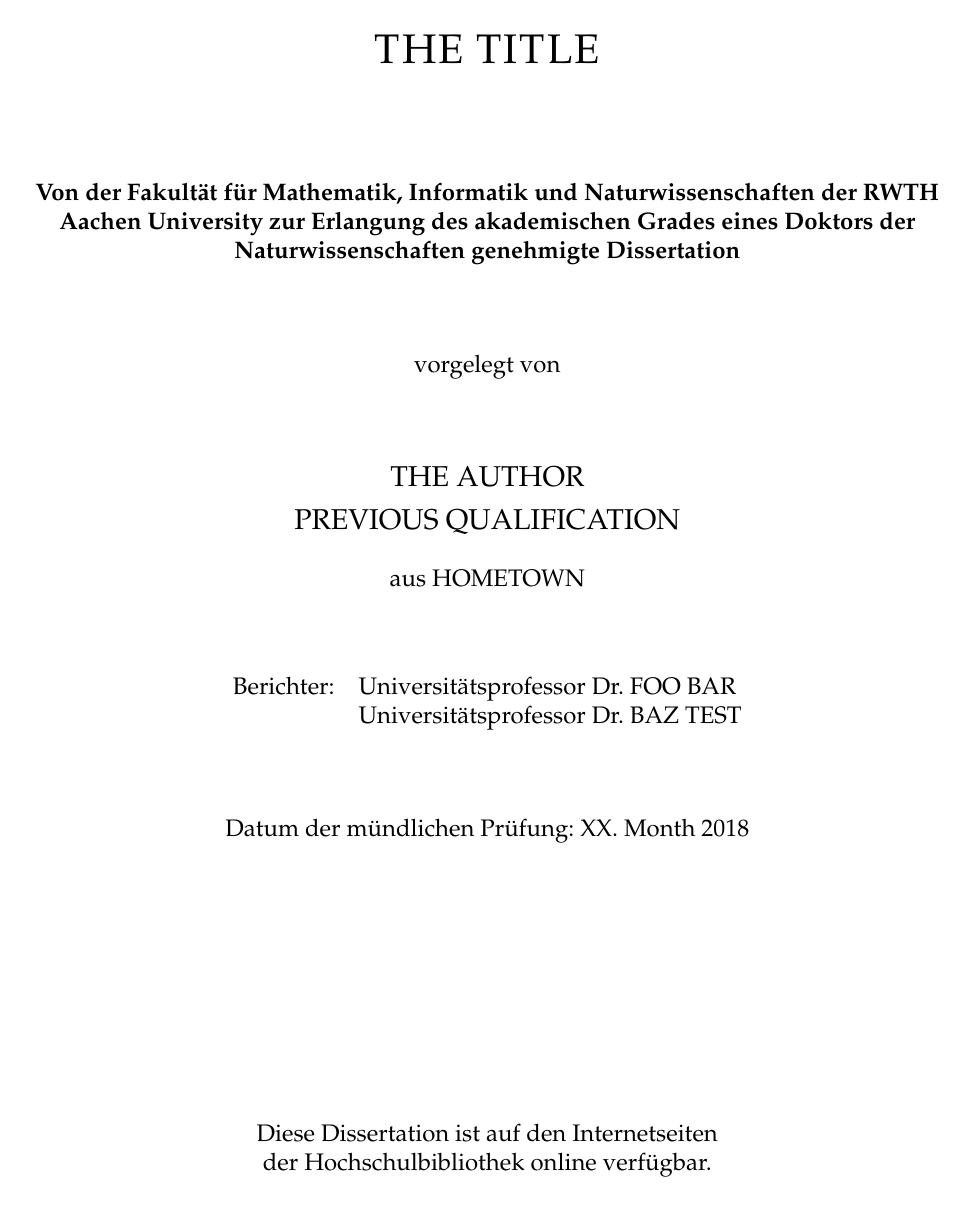
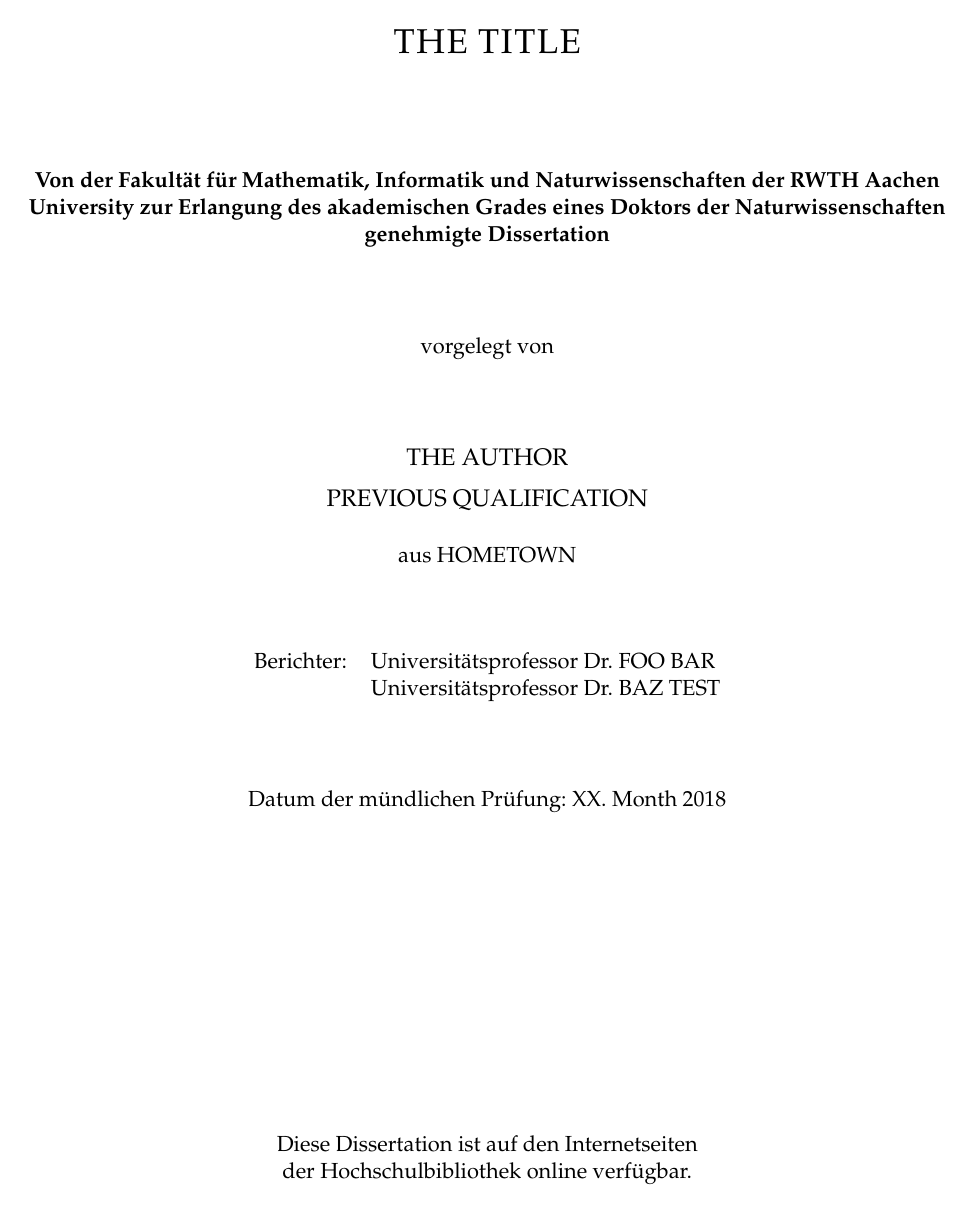
Before and after one commit to jhkim06/thesis, a LaTeX thesis (thesis.tex, which reads setup/commands.tex): page 1 of 15. Compiled offline with pdfLaTeX; a LaTeX package or settings file that is missing is left out.

Commit message:
Update font size to 11.

```diff
--- a/setup/commands.tex
+++ b/setup/commands.tex
@@ -53,3 +53,6 @@
 		#2
 	\end{alignat*}
 }
+
+% inline todos
+\newcommand{\todo}[1]{\textbf{\textcolor{red}{TODO}: }#1}
--- a/thesis.tex
+++ b/thesis.tex
@@ -1,4 +1,4 @@
-\documentclass[12pt,twoside]{scrartcl}
+\documentclass[11pt,twoside]{scrartcl}
 
 
 %
```
